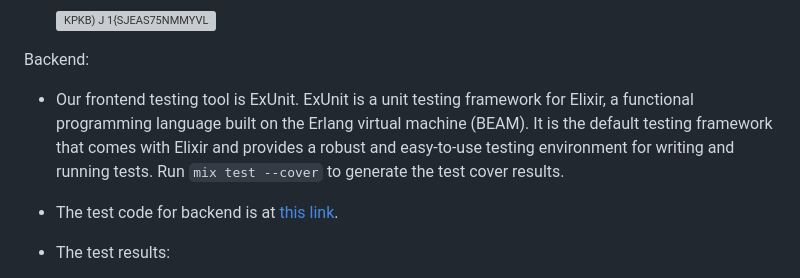
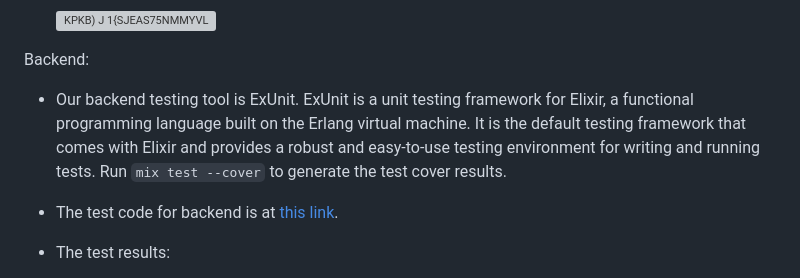
Before and after one commit to ZephyrusZhang/Kerbal, a Markdown page: report/milestone-3/milestone3-111.md, the part around the change. Rendered like a GitHub page; grey boxes are pictures that could not be loaded.

```diff
--- a/report/milestone-3/milestone3-111.md
+++ b/report/milestone-3/milestone3-111.md
@@ -43,7 +43,7 @@ Frontend:
 
 Backend:
 
-- Our frontend testing tool is ExUnit. ExUnit is a unit testing framework for Elixir, a functional programming language built on the Erlang virtual machine (BEAM). It is the default testing framework that comes with Elixir and provides a robust and easy-to-use testing environment for writing and running tests. Run `mix test --cover` to generate the test cover results.
+- Our backend testing tool is ExUnit. ExUnit is a unit testing framework for Elixir, a functional programming language built on the Erlang virtual machine. It is the default testing framework that comes with Elixir and provides a robust and easy-to-use testing environment for writing and running tests. Run `mix test --cover` to generate the test cover results.
 
 - The test code for backend is at [this link](https://github.com/sustech-cs304/team-project-111/tree/main/kerbal-backend/test).
 
```
